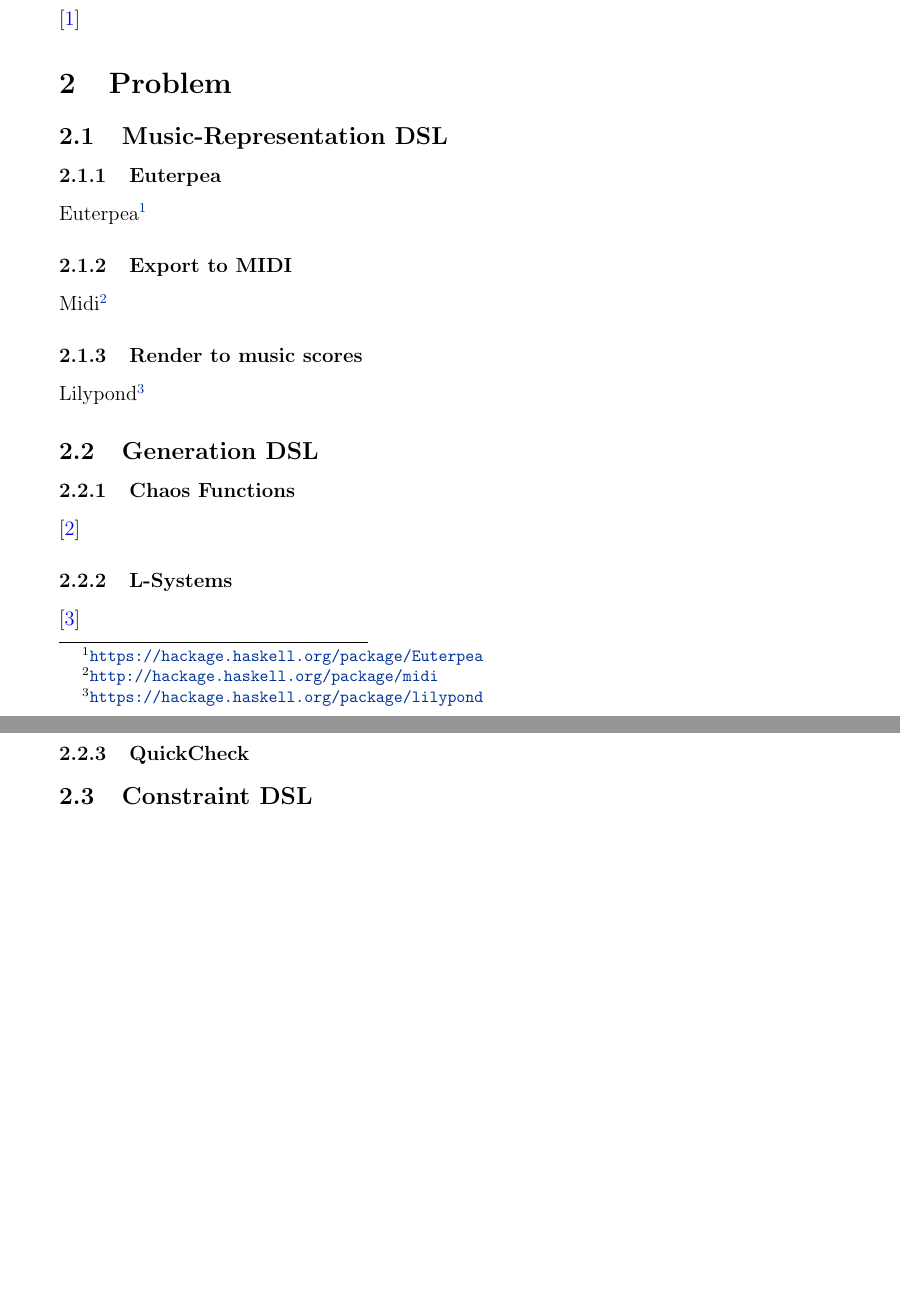
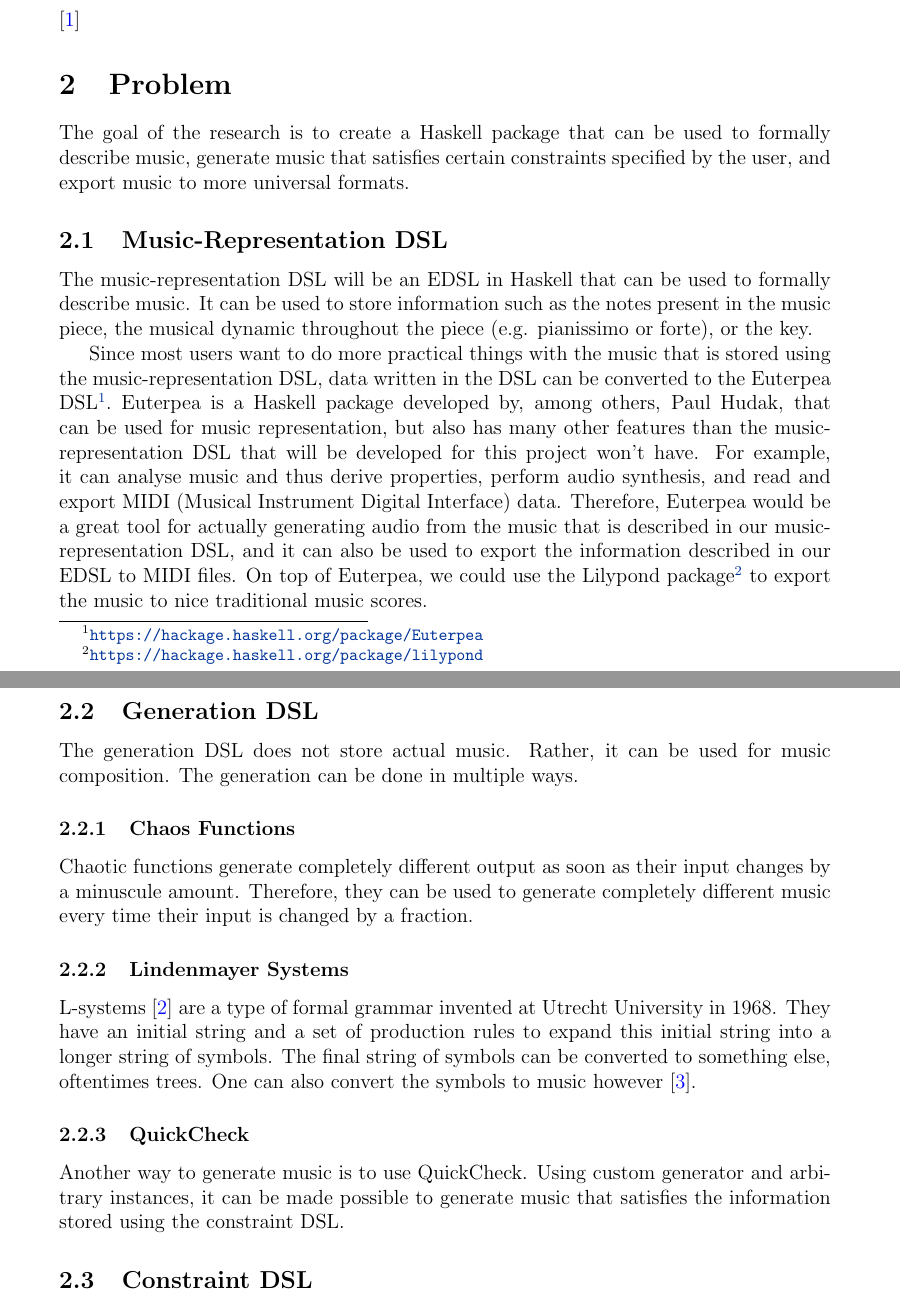
Before and after one commit to omelkonian/AlgoRhythm, a LaTeX document (proposal/proposal.tex): two parts of pages 1 and 2 of 3, joined at a grey line, cut so that both start at the same text, the shorter picture padded with empty space. Compiled offline with pdfLaTeX.

Commit message:
Wrote the until now empty subsections of the problem section. Probably needs some finetuning though.

```diff
--- a/proposal/proposal.tex
+++ b/proposal/proposal.tex
@@ -48,21 +48,30 @@
 \cite{categorial}
 
 \section{Problem}
+The goal of the research is to create a Haskell package that can be used to formally describe music, generate music that satisfies certain constraints specified by the user, and export music to more universal formats.
 
 \subsection{Music-Representation DSL}
-\subsubsection{Euterpea}
-Euterpea\site{https://hackage.haskell.org/package/Euterpea}
-\subsubsection{Export to MIDI}
-Midi\site{http://hackage.haskell.org/package/midi}
-\subsubsection{Render to music scores}
-Lilypond\site{https://hackage.haskell.org/package/lilypond}
+The music-representation DSL will be an EDSL in Haskell that can be used to formally describe music. It can be used to store information such as the notes present in the music piece, the musical dynamic throughout the piece (e.g. pianissimo or forte), or the key.
+
+Since most users want to do more practical things with the music that is stored using the music-representation DSL, data written in the DSL can be converted to the Euterpea DSL\site{https://hackage.haskell.org/package/Euterpea}. Euterpea is a Haskell package developed by, among others, Paul Hudak, that can be used for music representation, but also has many other features than the music-representation DSL that will be developed for this project won't have. For example, it can analyse music and thus derive properties, perform audio synthesis, and read and export MIDI (Musical Instrument Digital Interface) data. Therefore, Euterpea would be a great tool for actually generating audio from the music that is described in our music-representation DSL, and it can also be used to export the information described in our EDSL to MIDI files. On top of Euterpea, we could use the Lilypond package\site{https://hackage.haskell.org/package/lilypond} to export the music to nice traditional music scores.
+
+%\subsubsection{Euterpea}
+%Euterpea
+%\subsubsection{Export to MIDI}
+%Midi\site{http://hackage.haskell.org/package/midi}
+%\subsubsection{Render to music scores}
+%Lilypond\site{https://hackage.haskell.org/package/lilypond}
 
 \subsection{Generation DSL}
+The generation DSL does not store actual music. Rather, it can be used for music composition. The generation can be done in multiple ways.
+
 \subsubsection{Chaos Functions}
-\cite{chaos}
-\subsubsection{L-Systems}
-\cite{lsystem}
+Chaotic functions generate completely different output as soon as their input changes by a minuscule amount. Therefore, they can be used to generate completely different music every time their input is changed by a fraction.
+%\cite{chaos}
+\subsubsection{Lindenmayer Systems}
+L-systems \cite{lsystem-original} are a type of formal grammar invented at Utrecht University in 1968. They have an initial string and a set of production rules to expand this initial string into a longer string of symbols. The final string of symbols can be converted to something else, oftentimes trees. One can also convert the symbols to music however \cite{lsystem}.
 \subsubsection{QuickCheck}
+Another way to generate music is to use QuickCheck. Using custom generator and arbitrary instances, it can be made possible to generate music that satisfies the information stored using the constraint DSL.
 
 \subsection{Constraint DSL}
 As the solution space defined by our categorial grammar alone is huge, searching for solutions exhibiting specific desired properties (e.g. melodies involving notes from a certain scale) would be computationally infeasible.
```
Also changed, not shown: proposal/sources.bib (+10 -0 lines), proposal/proposal.pdf.
